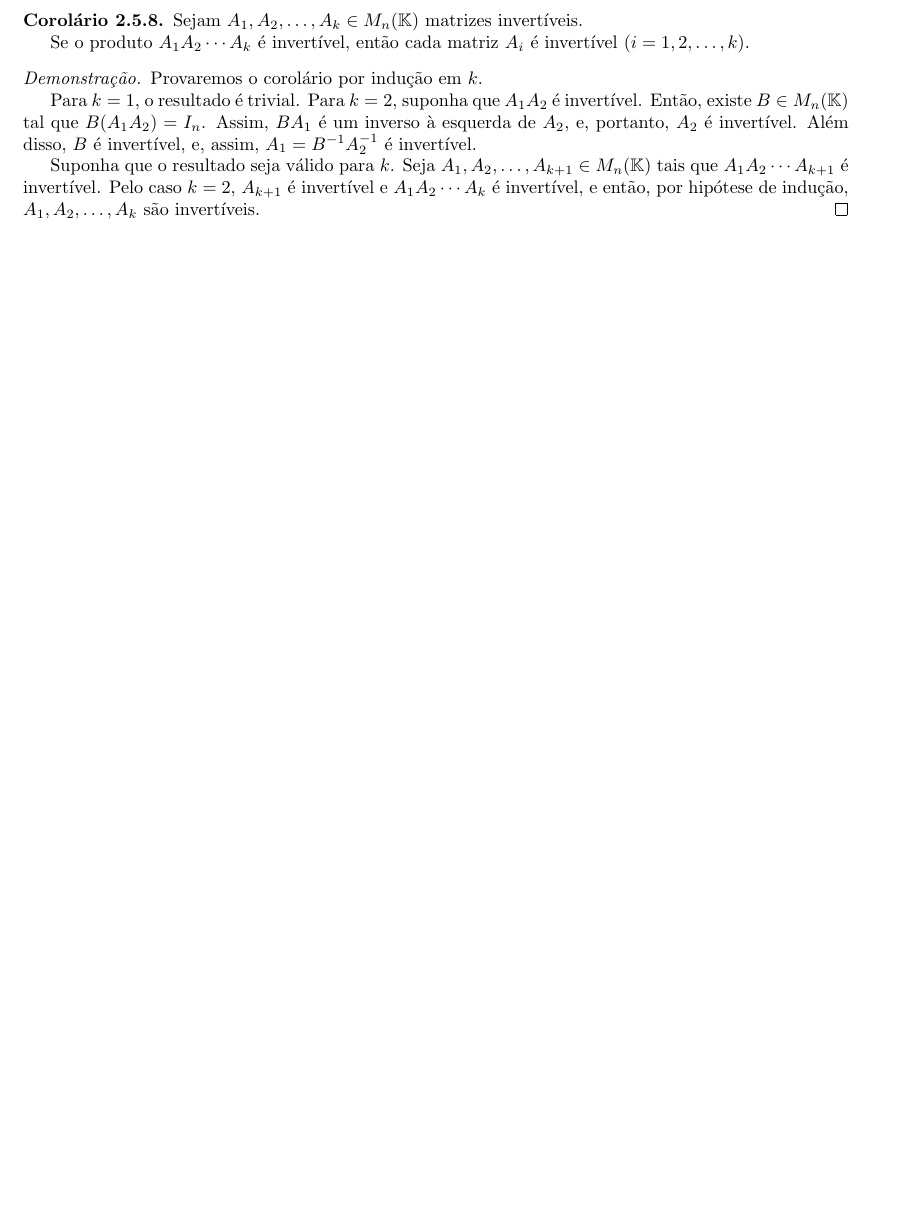
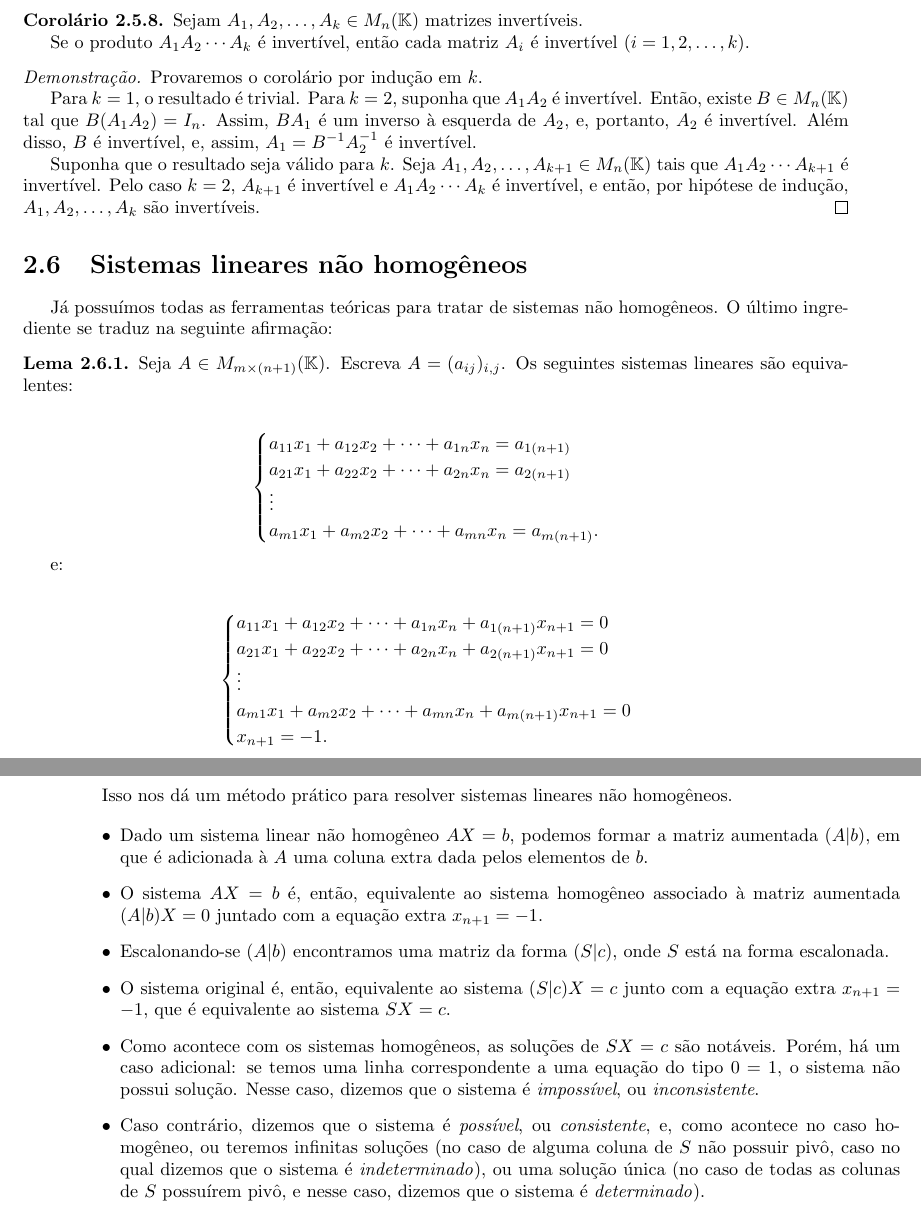
Before and after one commit to vo-rodrigues/algelin, a LaTeX book (algebraLinear.tex, which reads mainmatter/sistemasMatrizes/naoHomogeneos.tex): part of page 24 of 25 before the commit and two parts of pages 24 and 25 of 27 after it, the two joined at a grey line, cut so that both start at the same text, the shorter picture padded with empty space. Compiled offline with pdfLaTeX.

Commit message:
Sistemas não homogêneos.

```diff
--- /dev/null
+++ b/mainmatter/sistemasMatrizes/naoHomogeneos.tex
@@ -0,0 +1,42 @@
+\section{Sistemas lineares não homogêneos}
+
+Já possuímos todas as ferramentas teóricas para tratar de sistemas não homogêneos.
+O último ingrediente se traduz na seguinte afirmação:
+
+\begin{lemma}
+Seja $A\in M_{m\times (n+1)}(\mathbb K)$.
+Escreva $A=(a_{ij})_{i, j}$.
+Os seguintes sistemas lineares são equivalentes:
+
+\begin{align*}
+        \begin{cases}
+            a_{11}x_1 + a_{12}x_2 + \cdots + a_{1n}x_n = a_{1(n+1)} \\
+            a_{21}x_1 + a_{22}x_2 + \cdots + a_{2n}x_n = a_{2(n+1)} \\
+            \vdots \\
+            a_{m1}x_1 + a_{m2}x_2 + \cdots + a_{mn}x_n = a_{m(n+1)}.
+        \end{cases}
+\end{align*}
+
+e:
+
+\begin{align*}
+        \begin{cases}
+            a_{11}x_1 + a_{12}x_2 + \cdots + a_{1n}x_n +a_{1(n+1)}x_{n+1}=0 \\
+            a_{21}x_1 + a_{22}x_2 + \cdots + a_{2n}x_n +a_{2(n+1)}x_{n+1}=0 \\
+            \vdots \\
+            a_{m1}x_1 + a_{m2}x_2 + \cdots + a_{mn}x_n +a_{m(n+1)}x_{n+1}=0 \\
+            x_{n+1}=-1.
+        \end{cases}
+\end{align*}
+\end{lemma}
+
+Isso nos dá um método prático para resolver sistemas lineares não homogêneos.
+
+\begin{itemize}
+    \item Dado um sistema linear não homogêneo $AX=b$, podemos formar a matriz aumentada $(A|b)$, em que é adicionada à $A$ uma coluna extra dada pelos elementos de $b$.
+    \item O sistema $AX=b$ é, então, equivalente ao sistema homogêneo associado à matriz aumentada $(A|b)X=0$ juntado com a equação extra $x_{n+1}=-1$.
+    \item Escalonando-se $(A|b)$ encontramos uma matriz da forma $(S|c)$, onde $S$ está na forma escalonada.
+    \item O sistema original é, então, equivalente ao sistema $(S|c)X=c$ junto com a equação extra $x_{n+1}=-1$, que é equivalente ao sistema $SX=c$.
+    \item Como acontece com os sistemas homogêneos, as soluções de $SX=c$ são notáveis. Porém, há um caso adicional: se temos uma linha correspondente a uma equação do tipo $0=1$, o sistema não possui solução. Nesse caso, dizemos que o sistema é \emph{impossível}, ou \emph{inconsistente}.
+    \item Caso contrário, dizemos que o sistema é \emph{possível}, ou \emph{consistente}, e, como acontece no caso homogêneo, ou teremos infinitas soluções (no caso de alguma coluna de $S$ não possuir pivô, caso no qual dizemos que o sistema é \emph{indeterminado}), ou uma solução única (no caso de todas as colunas de $S$ possuírem pivô, e nesse caso, dizemos que o sistema é \emph{determinado}).
+\end{itemize}
```
Also changed, not shown: mainmatter/sistemasMatrizes/sistemasMatrizesMain.tex (+2 -1 lines).
